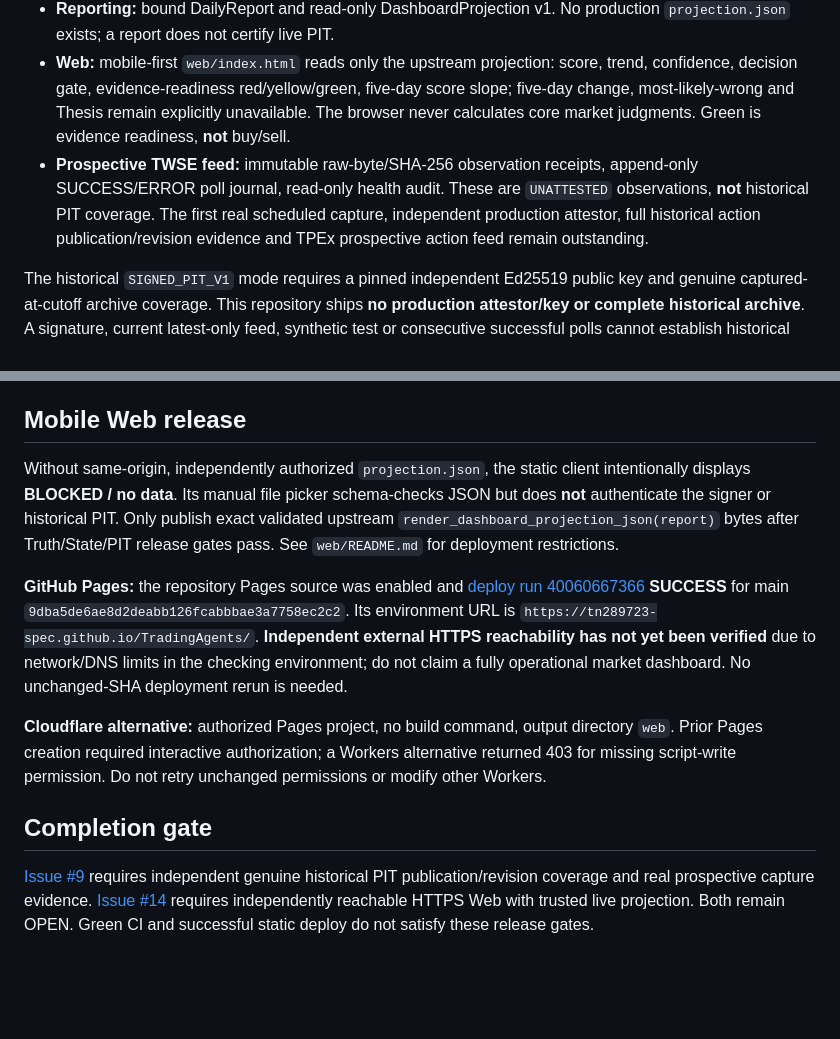
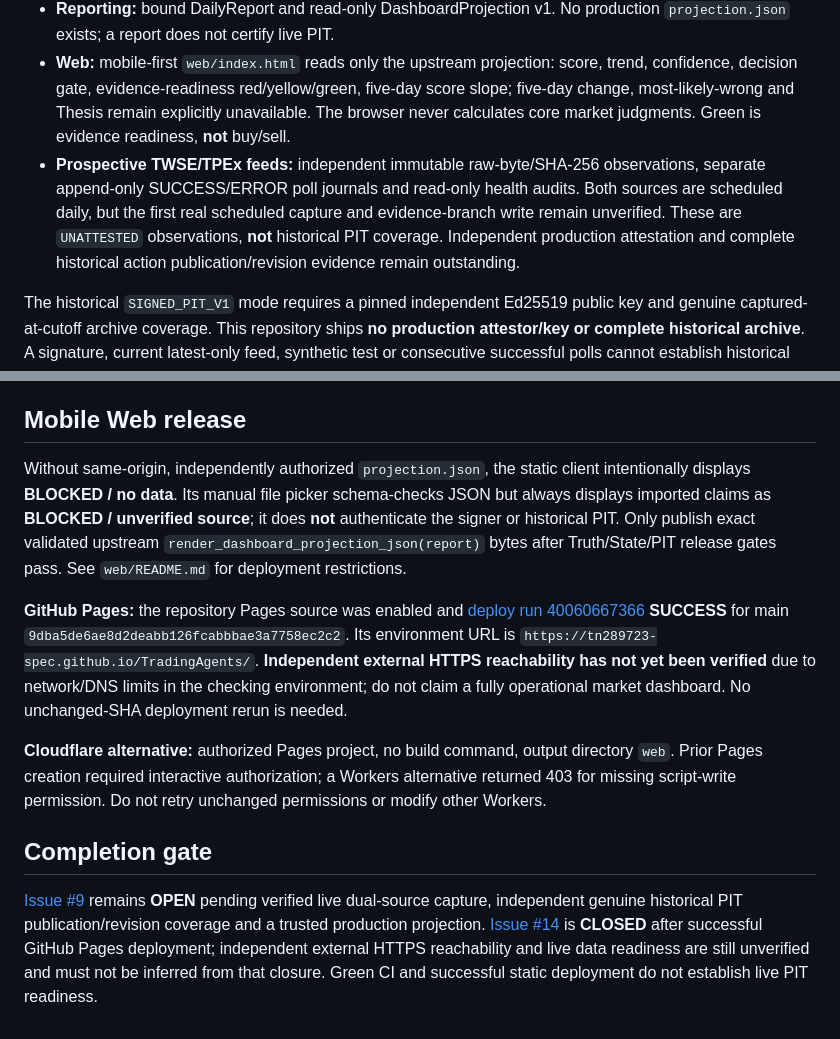
Before and after one commit to tn289723-spec/TradingAgents, a Markdown page: README.md, 2 parts joined by grey strips. Rendered like a GitHub page; blank space fills up the shorter version.

Commit message:
docs: reconcile dual-source PIT and Web release gates

```diff
--- a/README.md
+++ b/README.md
@@ -8,7 +8,7 @@ Taiwan-stock post-market decision-error-prevention system. **No automated tradin
 - **State:** deterministic adjusted-price Trend and Directional Score. The score is **not** a probability or a trade instruction.
 - **Reporting:** bound DailyReport and read-only DashboardProjection v1. No production `projection.json` exists; a report does not certify live PIT.
 - **Web:** mobile-first `web/index.html` reads only the upstream projection: score, trend, confidence, decision gate, evidence-readiness red/yellow/green, five-day score slope; five-day change, most-likely-wrong and Thesis remain explicitly unavailable. The browser never calculates core market judgments. Green is evidence readiness, **not** buy/sell.
-- **Prospective TWSE feed:** immutable raw-byte/SHA-256 observation receipts, append-only SUCCESS/ERROR poll journal, read-only health audit. These are `UNATTESTED` observations, **not** historical PIT coverage. The first real scheduled capture, independent production attestor, full historical action publication/revision evidence and TPEx prospective action feed remain outstanding.
+- **Prospective TWSE/TPEx feeds:** independent immutable raw-byte/SHA-256 observations, separate append-only SUCCESS/ERROR poll journals and read-only health audits. Both sources are scheduled daily, but the first real scheduled capture and evidence-branch write remain unverified. These are `UNATTESTED` observations, **not** historical PIT coverage. Independent production attestation and complete historical action publication/revision evidence remain outstanding.
 
 The historical `SIGNED_PIT_V1` mode requires a pinned independent Ed25519 public key and genuine captured-at-cutoff archive coverage. This repository ships **no production attestor/key or complete historical archive**. A signature, current latest-only feed, synthetic test or consecutive successful polls cannot establish historical completeness.
 
@@ -40,7 +40,7 @@ The audit exits nonzero unless `RECENT_UNATTESTED`. Never fabricate/backdate rec
 
 ## Mobile Web release
 
-Without same-origin, independently authorized `projection.json`, the static client intentionally displays **BLOCKED / no data**. Its manual file picker schema-checks JSON but does **not** authenticate the signer or historical PIT. Only publish exact validated upstream `render_dashboard_projection_json(report)` bytes after Truth/State/PIT release gates pass. See `web/README.md` for deployment restrictions.
+Without same-origin, independently authorized `projection.json`, the static client intentionally displays **BLOCKED / no data**. Its manual file picker schema-checks JSON but always displays imported claims as **BLOCKED / unverified source**; it does **not** authenticate the signer or historical PIT. Only publish exact validated upstream `render_dashboard_projection_json(report)` bytes after Truth/State/PIT release gates pass. See `web/README.md` for deployment restrictions.
 
 **GitHub Pages:** the repository Pages source was enabled and [deploy run 40060667366](https://github.com/tn289723-spec/TradingAgents/actions/runs/40060667366) **SUCCESS** for main `9dba5de6ae8d2deabb126fcabbbae3a7758ec2c2`. Its environment URL is `https://tn289723-spec.github.io/TradingAgents/`. **Independent external HTTPS reachability has not yet been verified** due to network/DNS limits in the checking environment; do not claim a fully operational market dashboard. No unchanged-SHA deployment rerun is needed.
 
@@ -48,4 +48,4 @@ Without same-origin, independently authorized `projection.json`, the static clie
 
 ## Completion gate
 
-[Issue #9](https://github.com/tn289723-spec/TradingAgents/issues/9) requires independent genuine historical PIT publication/revision coverage and real prospective capture evidence. [Issue #14](https://github.com/tn289723-spec/TradingAgents/issues/14) requires independently reachable HTTPS Web with trusted live projection. Both remain OPEN. Green CI and successful static deploy do not satisfy these release gates.
+[Issue #9](https://github.com/tn289723-spec/TradingAgents/issues/9) remains **OPEN** pending verified live dual-source capture, independent genuine historical PIT publication/revision coverage and a trusted production projection. [Issue #14](https://github.com/tn289723-spec/TradingAgents/issues/14) is **CLOSED** after successful GitHub Pages deployment; independent external HTTPS reachability and live data readiness are still unverified and must not be inferred from that closure. Green CI and successful static deployment do not establish live PIT readiness.
```
